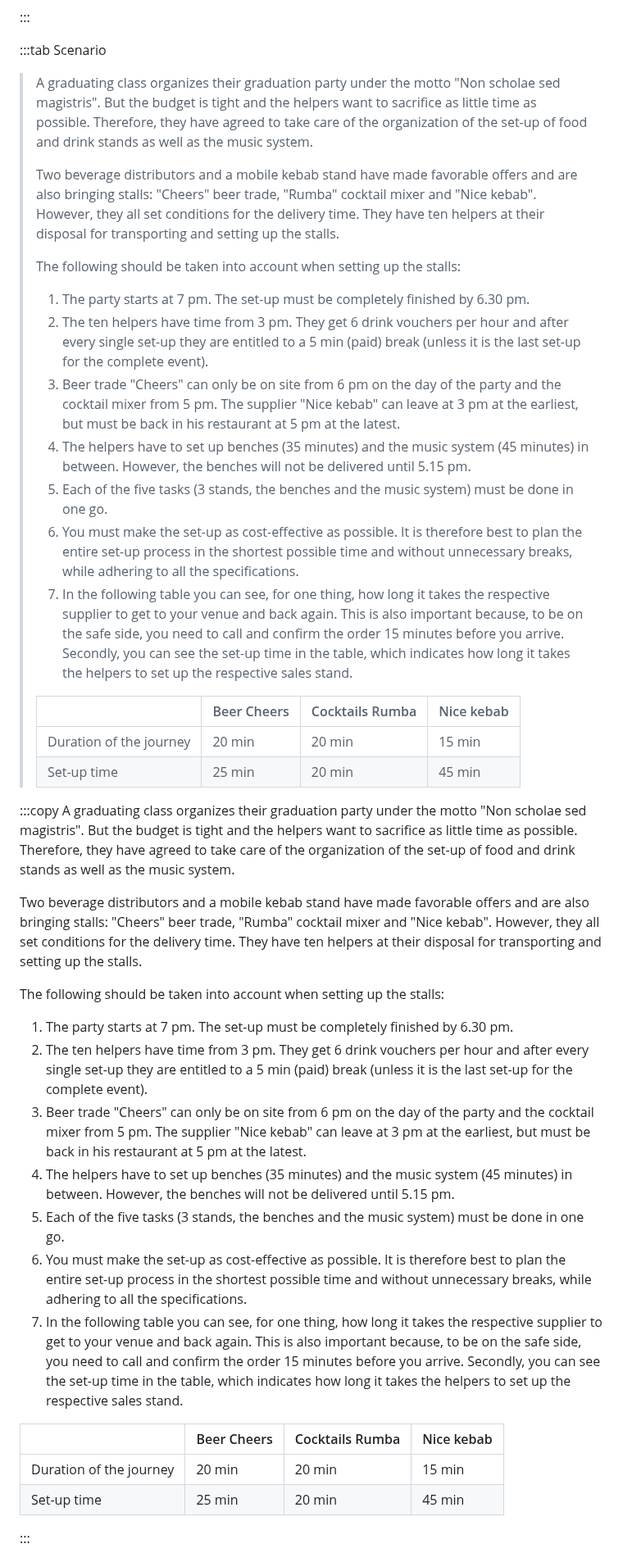
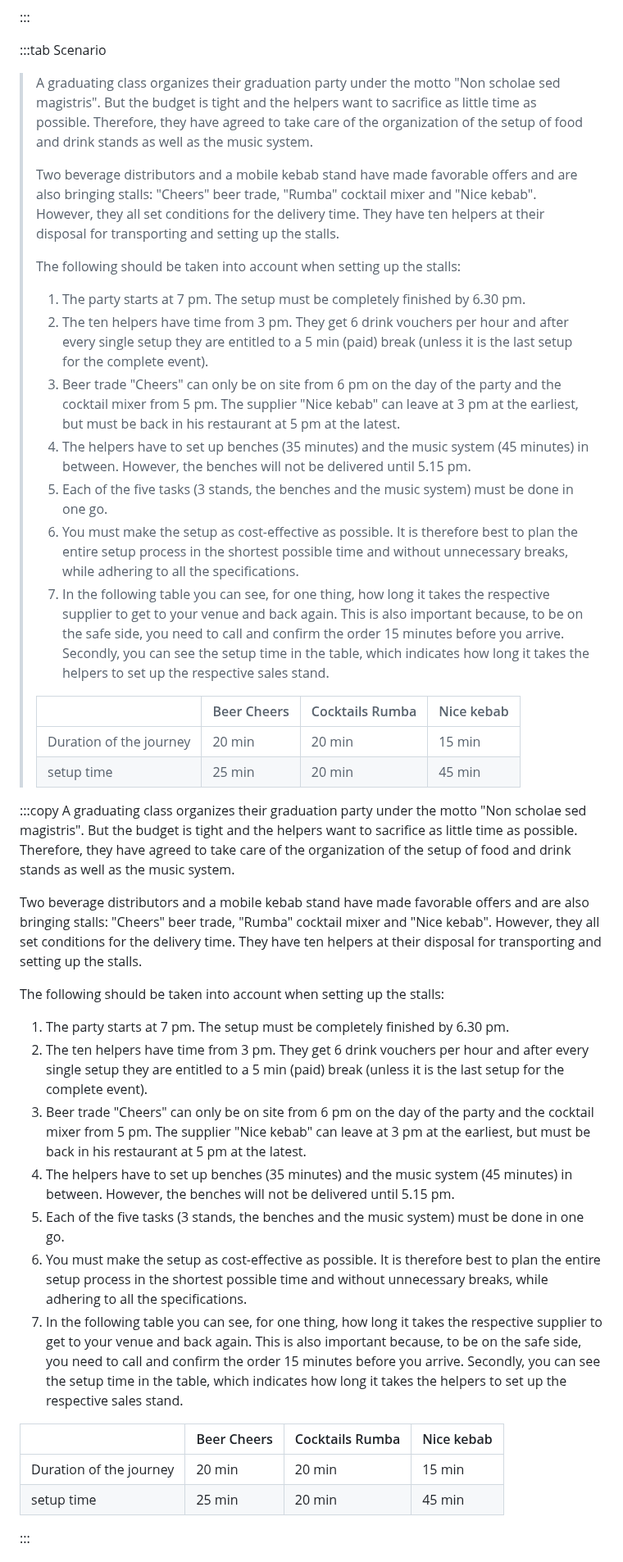
Before and after one commit to ManuelADSantos/MET_AI_Interventions, a Markdown page: customizations/tasks/ai_tasks.md, the part around one of its changes. Shown at 82% size. Rendered like a GitHub page.

Commit message:
fix: standardize terminology and formatting in setup instructions for clarity

```diff
--- a/customizations/tasks/ai_tasks.md
+++ b/customizations/tasks/ai_tasks.md
@@ -905,44 +905,44 @@ Which of the following statements about payment of helpers is or are correct?
 
 :::tab Scenario
 
-> A graduating class organizes their graduation party under the motto "Non scholae sed magistris". But the budget is tight and the helpers want to sacrifice as little time as possible. Therefore, they have agreed to take care of the organization of the set-up of food and drink stands as well as the music system.
+> A graduating class organizes their graduation party under the motto "Non scholae sed magistris". But the budget is tight and the helpers want to sacrifice as little time as possible. Therefore, they have agreed to take care of the organization of the setup of food and drink stands as well as the music system.
 >
 > Two beverage distributors and a mobile kebab stand have made favorable offers and are also bringing stalls: "Cheers" beer trade, "Rumba" cocktail mixer and "Nice kebab". However, they all set conditions for the delivery time. They have ten helpers at their disposal for transporting and setting up the stalls.
 >
 > The following should be taken into account when setting up the stalls:
 >
-> 1. The party starts at 7 pm. The set-up must be completely finished by 6.30 pm.
-> 2. The ten helpers have time from 3 pm. They get 6 drink vouchers per hour and after every single set-up they are entitled to a 5 min (paid) break (unless it is the last set-up for the complete event).
+> 1. The party starts at 7 pm. The setup must be completely finished by 6.30 pm.
+> 2. The ten helpers have time from 3 pm. They get 6 drink vouchers per hour and after every single setup they are entitled to a 5 min (paid) break (unless it is the last setup for the complete event).
 > 3. Beer trade "Cheers" can only be on site from 6 pm on the day of the party and the cocktail mixer from 5 pm. The supplier "Nice kebab" can leave at 3 pm at the earliest, but must be back in his restaurant at 5 pm at the latest.
 > 4. The helpers have to set up benches (35 minutes) and the music system (45 minutes) in between. However, the benches will not be delivered until 5.15 pm.
 > 5. Each of the five tasks (3 stands, the benches and the music system) must be done in one go.
-> 6. You must make the set-up as cost-effective as possible. It is therefore best to plan the entire set-up process in the shortest possible time and without unnecessary breaks, while adhering to all the specifications.
-> 7. In the following table you can see, for one thing, how long it takes the respective supplier to get to your venue and back again. This is also important because, to be on the safe side, you need to call and confirm the order 15 minutes before you arrive. Secondly, you can see the set-up time in the table, which indicates how long it takes the helpers to set up the respective sales stand.
+> 6. You must make the setup as cost-effective as possible. It is therefore best to plan the entire setup process in the shortest possible time and without unnecessary breaks, while adhering to all the specifications.
+> 7. In the following table you can see, for one thing, how long it takes the respective supplier to get to your venue and back again. This is also important because, to be on the safe side, you need to call and confirm the order 15 minutes before you arrive. Secondly, you can see the setup time in the table, which indicates how long it takes the helpers to set up the respective sales stand.
 >
 > | | Beer Cheers | Cocktails Rumba | Nice kebab |
 > |---|---|---|---|
 > | Duration of the journey | 20 min | 20 min | 15 min |
-> | Set-up time | 25 min | 20 min | 45 min |
+> | setup time | 25 min | 20 min | 45 min |
 
 :::copy
-A graduating class organizes their graduation party under the motto "Non scholae sed magistris". But the budget is tight and the helpers want to sacrifice as little time as possible. Therefore, they have agreed to take care of the organization of the set-up of food and drink stands as well as the music system.
+A graduating class organizes their graduation party under the motto "Non scholae sed magistris". But the budget is tight and the helpers want to sacrifice as little time as possible. Therefore, they have agreed to take care of the organization of the setup of food and drink stands as well as the music system.
 
 Two beverage distributors and a mobile kebab stand have made favorable offers and are also bringing stalls: "Cheers" beer trade, "Rumba" cocktail mixer and "Nice kebab". However, they all set conditions for the delivery time. They have ten helpers at their disposal for transporting and setting up the stalls.
 
 The following should be taken into account when setting up the stalls:
 
-1. The party starts at 7 pm. The set-up must be completely finished by 6.30 pm.
-2. The ten helpers have time from 3 pm. They get 6 drink vouchers per hour and after every single set-up they are entitled to a 5 min (paid) break (unless it is the last set-up for the complete event).
+1. The party starts at 7 pm. The setup must be completely finished by 6.30 pm.
+2. The ten helpers have time from 3 pm. They get 6 drink vouchers per hour and after every single setup they are entitled to a 5 min (paid) break (unless it is the last setup for the complete event).
 3. Beer trade "Cheers" can only be on site from 6 pm on the day of the party and the cocktail mixer from 5 pm. The supplier "Nice kebab" can leave at 3 pm at the earliest, but must be back in his restaurant at 5 pm at the latest.
 4. The helpers have to set up benches (35 minutes) and the music system (45 minutes) in between. However, the benches will not be delivered until 5.15 pm.
 5. Each of the five tasks (3 stands, the benches and the music system) must be done in one go.
-6. You must make the set-up as cost-effective as possible. It is therefore best to plan the entire set-up process in the shortest possible time and without unnecessary breaks, while adhering to all the specifications.
-7. In the following table you can see, for one thing, how long it takes the respective supplier to get to your venue and back again. This is also important because, to be on the safe side, you need to call and confirm the order 15 minutes before you arrive. Secondly, you can see the set-up time in the table, which indicates how long it takes the helpers to set up the respective sales stand.
+6. You must make the setup as cost-effective as possible. It is therefore best to plan the entire setup process in the shortest possible time and without unnecessary breaks, while adhering to all the specifications.
+7. In the following table you can see, for one thing, how long it takes the respective supplier to get to your venue and back again. This is also important because, to be on the safe side, you need to call and confirm the order 15 minutes before you arrive. Secondly, you can see the setup time in the table, which indicates how long it takes the helpers to set up the respective sales stand.
 
 | | Beer Cheers | Cocktails Rumba | Nice kebab |
 |---|---|---|---|
 | Duration of the journey | 20 min | 20 min | 15 min |
-| Set-up time | 25 min | 20 min | 45 min |
+| setup time | 25 min | 20 min | 45 min |
 
 :::
 
```
Also changed, not shown: other parts of customizations/tasks/ai_tasks.md (+42 -42 lines), customizations/tasks/no_ai_tasks.md (+54 -54 lines).
